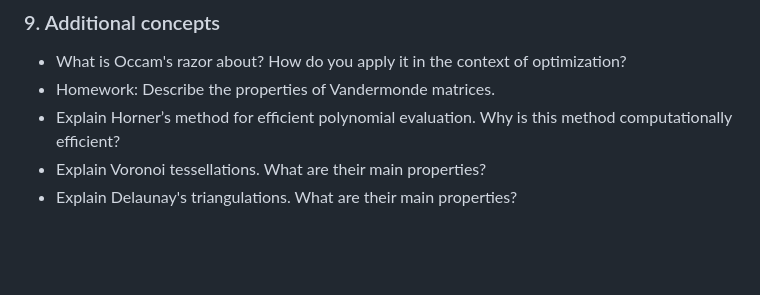
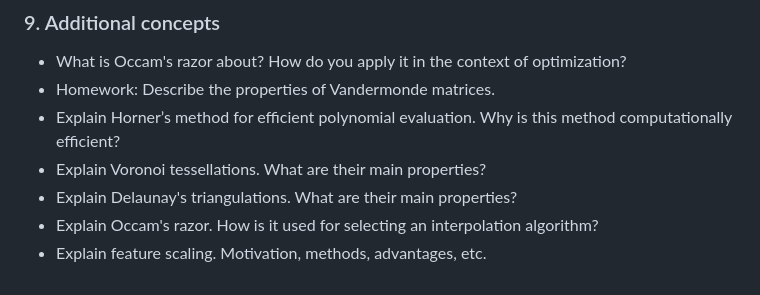
Before and after one commit to diegoandresalvarez/metodosnumericos, a Markdown page: docs/cuestionario_ex_3.md, the part around the change. Drawn GitHub-style; blank space fills up the shorter version.

Commit message:
Topics for examen 3

```diff
--- a/docs/cuestionario_ex_3.md
+++ b/docs/cuestionario_ex_3.md
@@ -102,3 +102,5 @@ Explain the difficulties and limitations associated with polynomial interpolatio
 * Explain Horner’s method for efficient polynomial evaluation. Why is this method computationally efficient?
 * Explain Voronoi tessellations. What are their main properties?
 * Explain Delaunay's triangulations. What are their main properties?
+* Explain Occam's razor. How is it used for selecting an interpolation algorithm?
+* Explain feature scaling. Motivation, methods, advantages, etc.
```
Also changed, not shown: docs/temario_y_observaciones_generales.md (+1 -0 lines).
